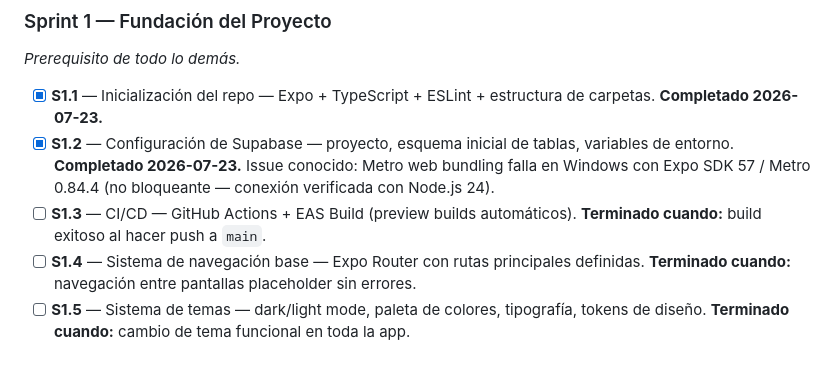
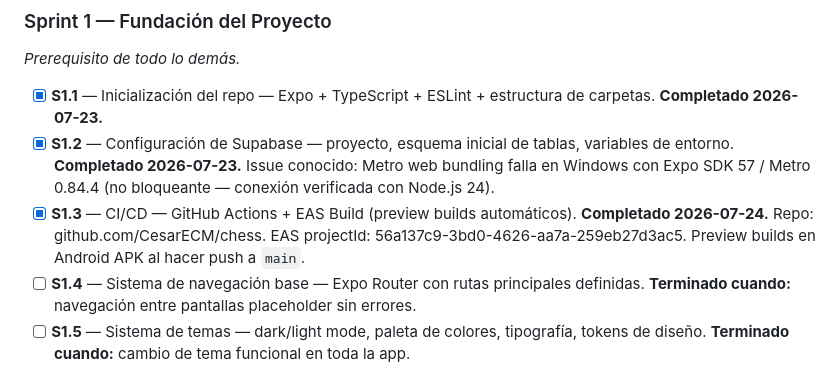
Before and after one commit to CesarECM/chess, a Markdown page: MPS-001.md, the part around the change. Rendered like a GitHub page.

Commit message:
docs: mark S1.3 as completed

```diff
--- a/MPS-001.md
+++ b/MPS-001.md
@@ -54,7 +54,7 @@ Legal:      Iubenda o Termly + GDPR
 
 - [x] **S1.1** — Inicialización del repo — Expo + TypeScript + ESLint + estructura de carpetas. **Completado 2026-07-23.**
 - [x] **S1.2** — Configuración de Supabase — proyecto, esquema inicial de tablas, variables de entorno. **Completado 2026-07-23.** Issue conocido: Metro web bundling falla en Windows con Expo SDK 57 / Metro 0.84.4 (no bloqueante — conexión verificada con Node.js 24).
-- [ ] **S1.3** — CI/CD — GitHub Actions + EAS Build (preview builds automáticos). **Terminado cuando:** build exitoso al hacer push a `main`.
+- [x] **S1.3** — CI/CD — GitHub Actions + EAS Build (preview builds automáticos). **Completado 2026-07-24.** Repo: github.com/CesarECM/chess. EAS projectId: 56a137c9-3bd0-4626-aa7a-259eb27d3ac5. Preview builds en Android APK al hacer push a `main`.
 - [ ] **S1.4** — Sistema de navegación base — Expo Router con rutas principales definidas. **Terminado cuando:** navegación entre pantallas placeholder sin errores.
 - [ ] **S1.5** — Sistema de temas — dark/light mode, paleta de colores, tipografía, tokens de diseño. **Terminado cuando:** cambio de tema funcional en toda la app.
 
```
